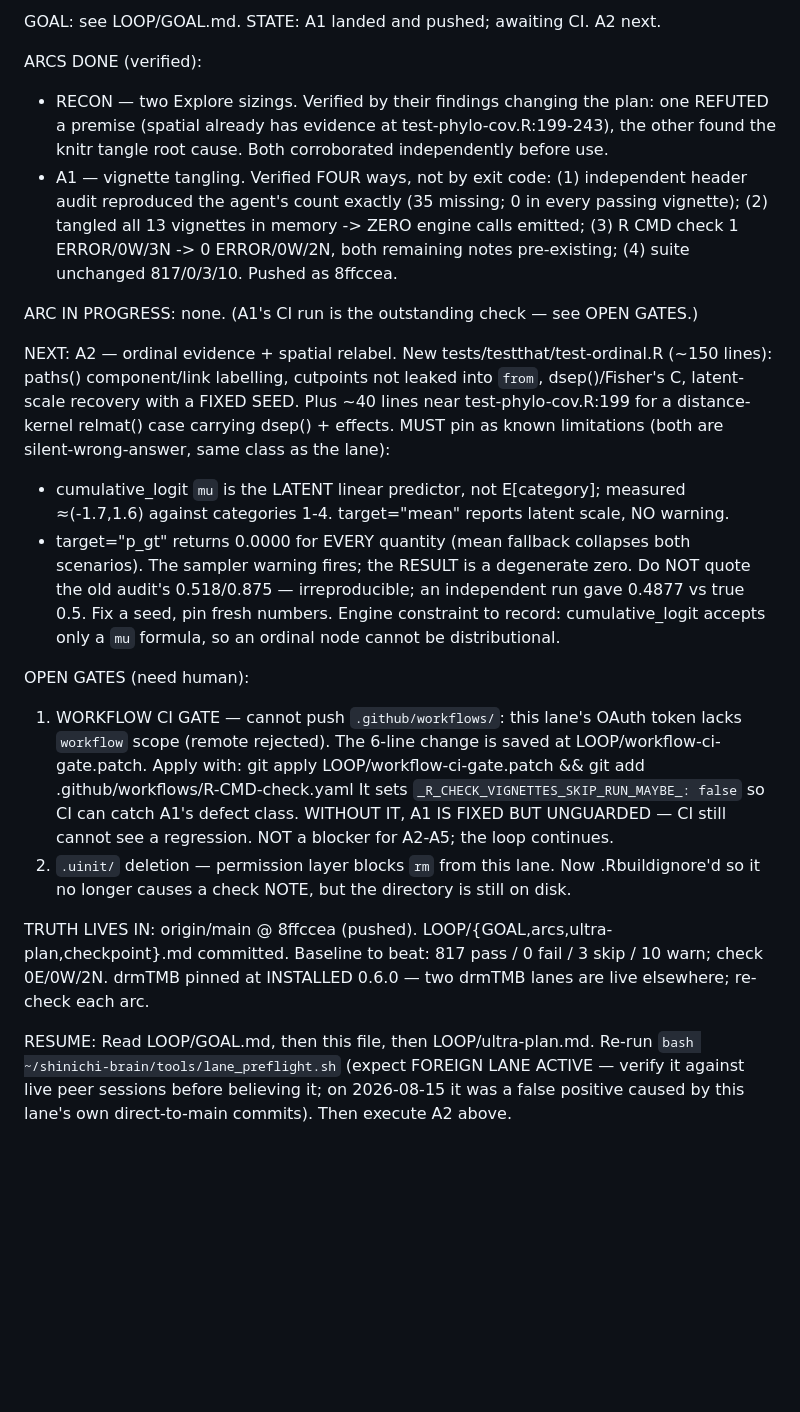
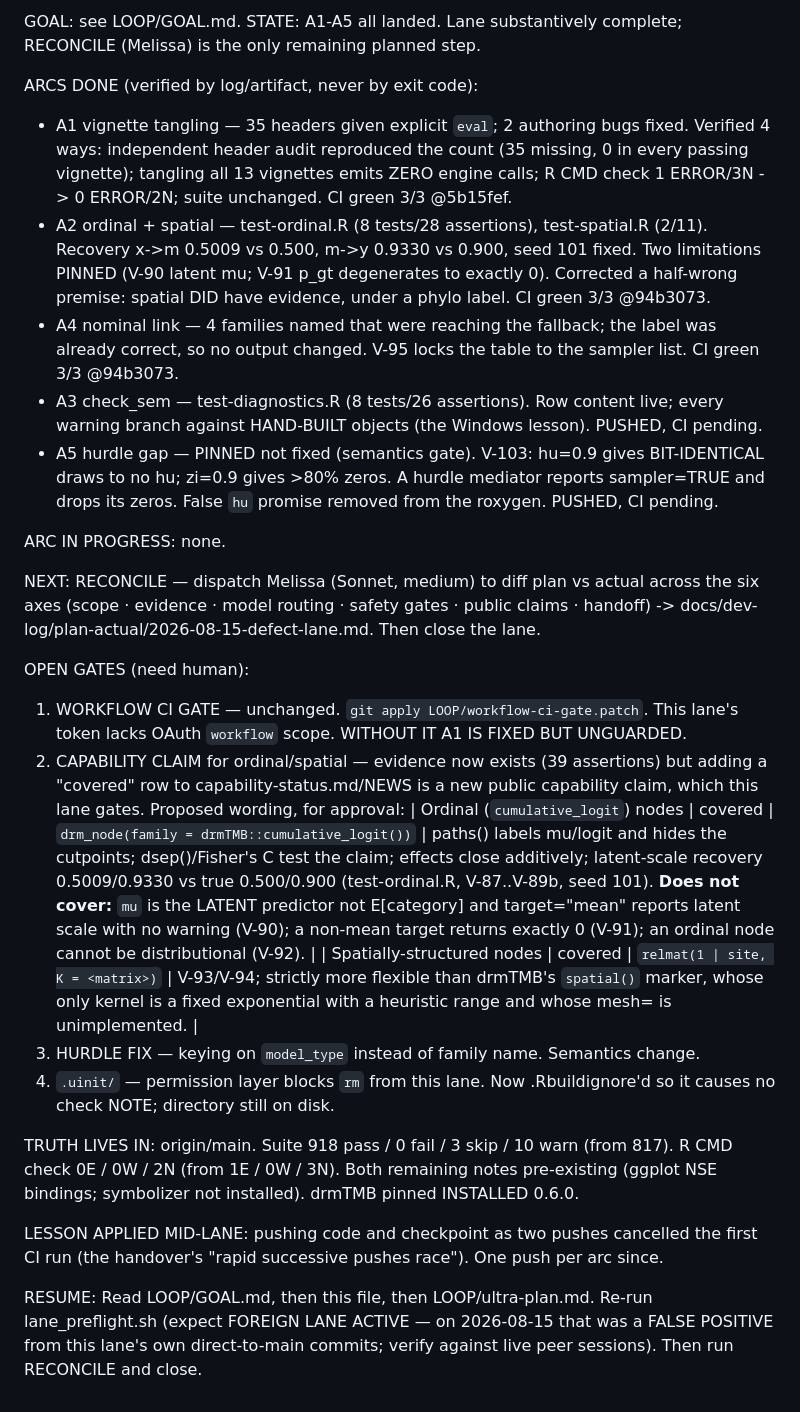
Before and after one commit to itchyshin/drmSEM, a Markdown page: LOOP/checkpoint.md, the part around the change. Rendered like a GitHub page; blank space fills up the shorter version.

Commit message:
chore(loop): checkpoint after A1-A5
All five arcs landed. Records the two limitations pinned rather than fixed, the
half-wrong premise corrected in A2, and four open gates -- including the capability
claim for ordinal/spatial, whose evidence now exists but whose public wording is
gated. Also records the mid-lane lesson: two pushes per arc cancelled the first CI
run, so it has been one push per arc since.

Co-Authored-By: Claude Opus 5 <noreply@anthropic.com>

```diff
--- a/LOOP/checkpoint.md
+++ b/LOOP/checkpoint.md
@@ -1,50 +1,60 @@
-GOAL: see LOOP/GOAL.md.  STATE: A1 landed and pushed; awaiting CI. A2 next.
+GOAL: see LOOP/GOAL.md.  STATE: A1-A5 all landed. Lane substantively complete;
+RECONCILE (Melissa) is the only remaining planned step.
 
-ARCS DONE (verified):
-- RECON — two Explore sizings. Verified by their findings changing the plan: one
-  REFUTED a premise (spatial already has evidence at test-phylo-cov.R:199-243), the
-  other found the knitr tangle root cause. Both corroborated independently before use.
-- A1 — vignette tangling. Verified FOUR ways, not by exit code:
-  (1) independent header audit reproduced the agent's count exactly (35 missing; 0 in
-      every passing vignette);
-  (2) tangled all 13 vignettes in memory -> ZERO engine calls emitted;
-  (3) R CMD check 1 ERROR/0W/3N -> 0 ERROR/0W/2N, both remaining notes pre-existing;
-  (4) suite unchanged 817/0/3/10.
-  Pushed as 8ffccea.
+ARCS DONE (verified by log/artifact, never by exit code):
+- A1 vignette tangling — 35 headers given explicit `eval`; 2 authoring bugs fixed.
+  Verified 4 ways: independent header audit reproduced the count (35 missing, 0 in
+  every passing vignette); tangling all 13 vignettes emits ZERO engine calls;
+  R CMD check 1 ERROR/3N -> 0 ERROR/2N; suite unchanged. CI green 3/3 @5b15fef.
+- A2 ordinal + spatial — test-ordinal.R (8 tests/28 assertions), test-spatial.R
+  (2/11). Recovery x->m 0.5009 vs 0.500, m->y 0.9330 vs 0.900, seed 101 fixed.
+  Two limitations PINNED (V-90 latent mu; V-91 p_gt degenerates to exactly 0).
+  Corrected a half-wrong premise: spatial DID have evidence, under a phylo label.
+  CI green 3/3 @94b3073.
+- A4 nominal link — 4 families named that were reaching the fallback; the label was
+  already correct, so no output changed. V-95 locks the table to the sampler list.
+  CI green 3/3 @94b3073.
+- A3 check_sem — test-diagnostics.R (8 tests/26 assertions). Row content live; every
+  warning branch against HAND-BUILT objects (the Windows lesson). PUSHED, CI pending.
+- A5 hurdle gap — PINNED not fixed (semantics gate). V-103: hu=0.9 gives BIT-IDENTICAL
+  draws to no hu; zi=0.9 gives >80% zeros. A hurdle mediator reports sampler=TRUE and
+  drops its zeros. False `hu` promise removed from the roxygen. PUSHED, CI pending.
 
-ARC IN PROGRESS: none. (A1's CI run is the outstanding check — see OPEN GATES.)
+ARC IN PROGRESS: none.
 
-NEXT: A2 — ordinal evidence + spatial relabel.
-  New tests/testthat/test-ordinal.R (~150 lines): paths() component/link labelling,
-  cutpoints not leaked into `from`, dsep()/Fisher's C, latent-scale recovery with a
-  FIXED SEED. Plus ~40 lines near test-phylo-cov.R:199 for a distance-kernel relmat()
-  case carrying dsep() + effects.
-  MUST pin as known limitations (both are silent-wrong-answer, same class as the lane):
-   - cumulative_logit `mu` is the LATENT linear predictor, not E[category]; measured
-     ≈(-1.7,1.6) against categories 1-4. target="mean" reports latent scale, NO warning.
-   - target="p_gt" returns 0.0000 for EVERY quantity (mean fallback collapses both
-     scenarios). The sampler warning fires; the RESULT is a degenerate zero.
-  Do NOT quote the old audit's 0.518/0.875 — irreproducible; an independent run gave
-  0.4877 vs true 0.5. Fix a seed, pin fresh numbers.
-  Engine constraint to record: cumulative_logit accepts only a `mu` formula, so an
-  ordinal node cannot be distributional.
+NEXT: RECONCILE — dispatch Melissa (Sonnet, medium) to diff plan vs actual across the
+  six axes (scope · evidence · model routing · safety gates · public claims · handoff)
+  -> docs/dev-log/plan-actual/2026-08-15-defect-lane.md. Then close the lane.
 
 OPEN GATES (need human):
-1. WORKFLOW CI GATE — cannot push `.github/workflows/`: this lane's OAuth token lacks
-   `workflow` scope (remote rejected). The 6-line change is saved at
-   LOOP/workflow-ci-gate.patch. Apply with:
-       git apply LOOP/workflow-ci-gate.patch && git add .github/workflows/R-CMD-check.yaml
-   It sets `_R_CHECK_VIGNETTES_SKIP_RUN_MAYBE_: false` so CI can catch A1's defect class.
-   WITHOUT IT, A1 IS FIXED BUT UNGUARDED — CI still cannot see a regression.
-   NOT a blocker for A2-A5; the loop continues.
-2. `.uinit/` deletion — permission layer blocks `rm` from this lane. Now .Rbuildignore'd
-   so it no longer causes a check NOTE, but the directory is still on disk.
+1. WORKFLOW CI GATE — unchanged. `git apply LOOP/workflow-ci-gate.patch`. This lane's
+   token lacks OAuth `workflow` scope. WITHOUT IT A1 IS FIXED BUT UNGUARDED.
+2. CAPABILITY CLAIM for ordinal/spatial — evidence now exists (39 assertions) but
+   adding a "covered" row to capability-status.md/NEWS is a new public capability
+   claim, which this lane gates. Proposed wording, for approval:
+     | Ordinal (`cumulative_logit`) nodes | covered | `drm_node(family =
+     drmTMB::cumulative_logit())` | paths() labels mu/logit and hides the cutpoints;
+     dsep()/Fisher's C test the claim; effects close additively; latent-scale recovery
+     0.5009/0.9330 vs true 0.500/0.900 (test-ordinal.R, V-87..V-89b, seed 101).
+     **Does not cover:** `mu` is the LATENT predictor not E[category] and
+     target="mean" reports latent scale with no warning (V-90); a non-mean target
+     returns exactly 0 (V-91); an ordinal node cannot be distributional (V-92). |
+     | Spatially-structured nodes | covered | `relmat(1 | site, K = <matrix>)` |
+     V-93/V-94; strictly more flexible than drmTMB's `spatial()` marker, whose only
+     kernel is a fixed exponential with a heuristic range and whose mesh= is
+     unimplemented. |
+3. HURDLE FIX — keying on `model_type` instead of family name. Semantics change.
+4. `.uinit/` — permission layer blocks `rm` from this lane. Now .Rbuildignore'd so it
+   causes no check NOTE; directory still on disk.
 
-TRUTH LIVES IN: origin/main @ 8ffccea (pushed). LOOP/{GOAL,arcs,ultra-plan,checkpoint}.md
-  committed. Baseline to beat: 817 pass / 0 fail / 3 skip / 10 warn; check 0E/0W/2N.
-  drmTMB pinned at INSTALLED 0.6.0 — two drmTMB lanes are live elsewhere; re-check each arc.
+TRUTH LIVES IN: origin/main. Suite 918 pass / 0 fail / 3 skip / 10 warn (from 817).
+  R CMD check 0E / 0W / 2N (from 1E / 0W / 3N). Both remaining notes pre-existing
+  (ggplot NSE bindings; symbolizer not installed). drmTMB pinned INSTALLED 0.6.0.
+
+LESSON APPLIED MID-LANE: pushing code and checkpoint as two pushes cancelled the
+  first CI run (the handover's "rapid successive pushes race"). One push per arc since.
 
 RESUME: Read LOOP/GOAL.md, then this file, then LOOP/ultra-plan.md. Re-run
-  `bash ~/shinichi-brain/tools/lane_preflight.sh` (expect FOREIGN LANE ACTIVE — verify it
-  against live peer sessions before believing it; on 2026-08-15 it was a false positive
-  caused by this lane's own direct-to-main commits). Then execute A2 above.
+  lane_preflight.sh (expect FOREIGN LANE ACTIVE — on 2026-08-15 that was a FALSE
+  POSITIVE from this lane's own direct-to-main commits; verify against live peer
+  sessions). Then run RECONCILE and close.
```
